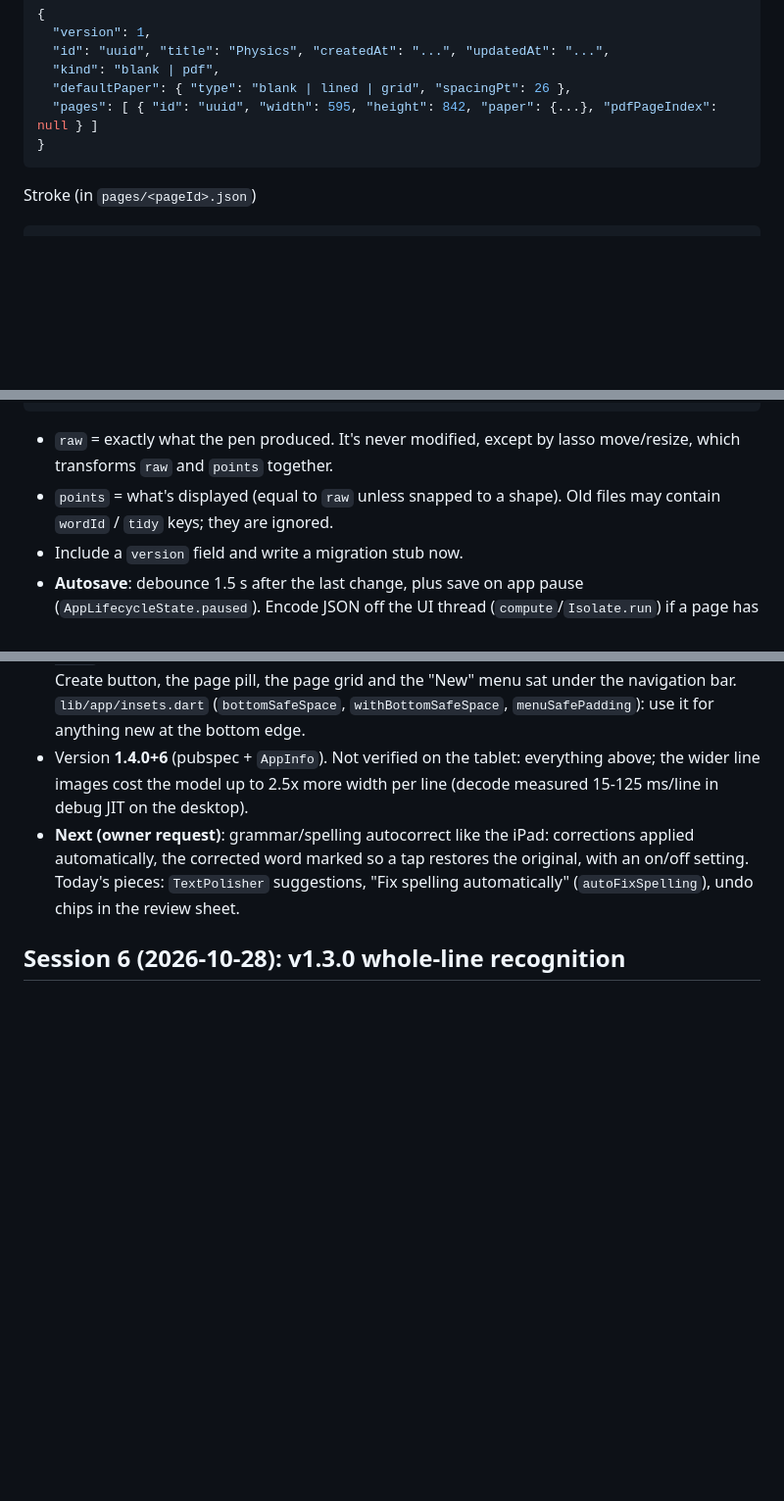
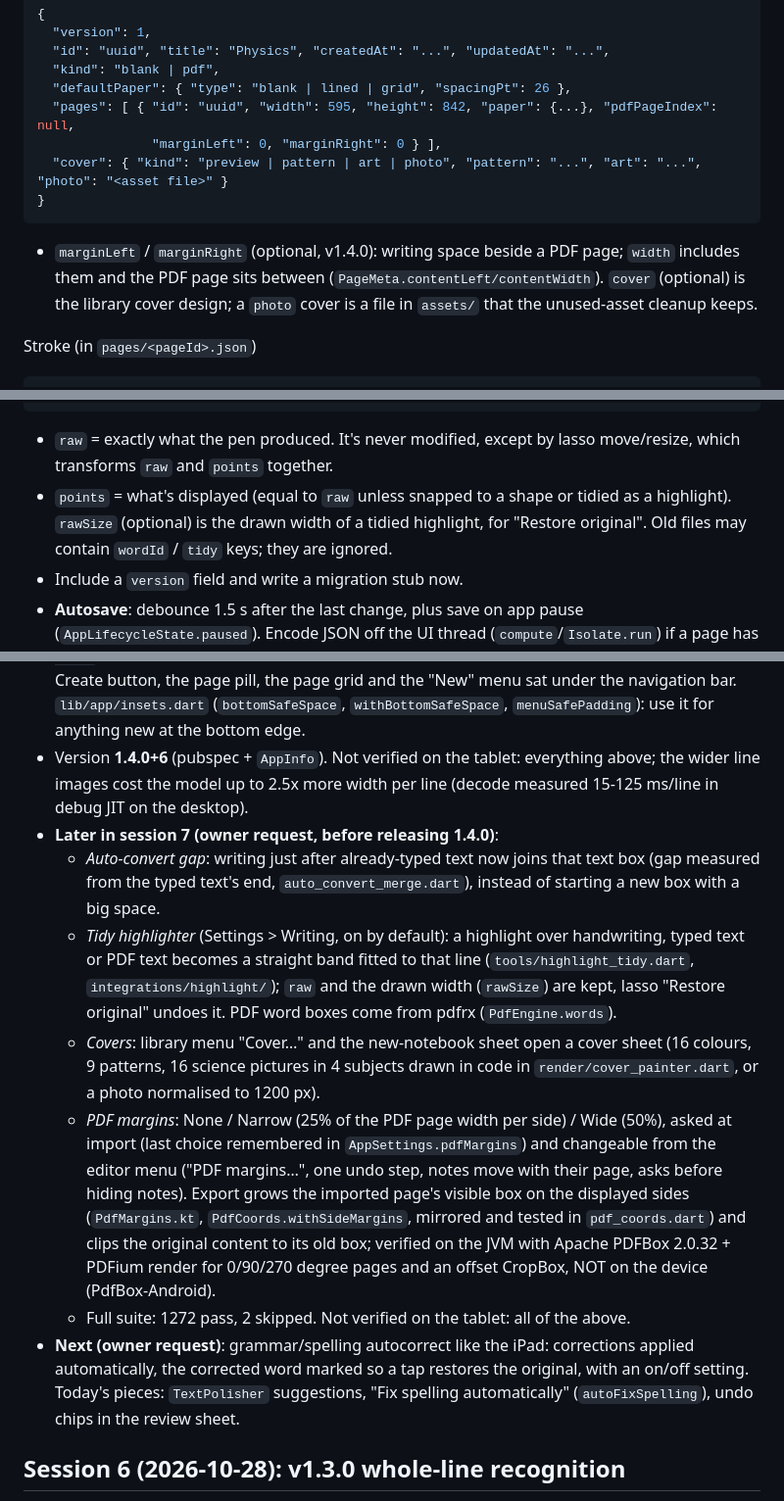
Before and after one commit to MalekBaghdadi/NeatInk, a Markdown page: CLAUDE.md, 3 parts joined by grey strips. Shown at 98% size. Rendered like a GitHub page; blank space fills up the shorter version.

Commit message:
Docs for 1.4.0: covers, tidy highlighter, PDF margins, auto-convert gap
README feature list and CLAUDE.md (data format: page margins, cover,
rawSize; session 7 handoff notes).

Co-Authored-By: Claude Opus 5.5 <noreply@anthropic.com>
Claude-Session: https://claude.ai/code/session_016ZnJhcUPgpYhgnq1fGnaN9

````diff
--- a/CLAUDE.md
+++ b/CLAUDE.md
@@ -90,9 +90,12 @@ Key rules:
   "id": "uuid", "title": "Physics", "createdAt": "...", "updatedAt": "...",
   "kind": "blank | pdf",
   "defaultPaper": { "type": "blank | lined | grid", "spacingPt": 26 },
-  "pages": [ { "id": "uuid", "width": 595, "height": 842, "paper": {...}, "pdfPageIndex": null } ]
+  "pages": [ { "id": "uuid", "width": 595, "height": 842, "paper": {...}, "pdfPageIndex": null,
+               "marginLeft": 0, "marginRight": 0 } ],
+  "cover": { "kind": "preview | pattern | art | photo", "pattern": "...", "art": "...", "photo": "<asset file>" }
 }
 ```
+- `marginLeft` / `marginRight` (optional, v1.4.0): writing space beside a PDF page; `width` includes them and the PDF page sits between (`PageMeta.contentLeft/contentWidth`). `cover` (optional) is the library cover design; a `photo` cover is a file in `assets/` that the unused-asset cleanup keeps.
 
 Stroke (in `pages/<pageId>.json`)
 ```json
@@ -107,7 +110,7 @@ Stroke (in `pages/<pageId>.json`)
 }
 ```
 - `raw` = exactly what the pen produced. It's never modified, except by lasso move/resize, which transforms `raw` and `points` together.
-- `points` = what's displayed (equal to `raw` unless snapped to a shape). Old files may contain `wordId` / `tidy` keys; they are ignored.
+- `points` = what's displayed (equal to `raw` unless snapped to a shape or tidied as a highlight). `rawSize` (optional) is the drawn width of a tidied highlight, for "Restore original". Old files may contain `wordId` / `tidy` keys; they are ignored.
 - Include a `version` field and write a migration stub now.
 - **Autosave**: debounce 1.5 s after the last change, plus save on app pause (`AppLifecycleState.paused`). Encode JSON off the UI thread (`compute`/`Isolate.run`) if a page has more than ~2,000 strokes.
 
@@ -290,6 +293,12 @@ _Last updated 2026-10-28 by Claude (session 7). Keep this section current: updat
 - **Auto-convert** "sometimes does not convert": a line below the confidence gate was skipped silently and never read again, and the gate (0.5) held back every one of Mariam's lines, even perfectly read ones. Now: gate 0.25 (`ConvertConfig.autoMinConfidence`), an unsure line is *held* and read again as a whole when more is written on the same line, and a "Not sure about N lines: kept as handwriting · Review" chip (6 s, opens the review sheet). New setting **Wait before converting** (`AppSettings.autoConvertDelayMs`, 1-10 s, default 2 s; Settings > Writing).
 - **System bars**: Android 15+ draws the app edge to edge and `showModalBottomSheet(useSafeArea: true)` does not guard the bottom, so the Convert sheet's button, the new-notebook sheet's Create button, the page pill, the page grid and the "New" menu sat under the navigation bar. `lib/app/insets.dart` (`bottomSafeSpace`, `withBottomSafeSpace`, `menuSafePadding`): use it for anything new at the bottom edge.
 - Version **1.4.0+6** (pubspec + `AppInfo`). Not verified on the tablet: everything above; the wider line images cost the model up to 2.5x more width per line (decode measured 15-125 ms/line in debug JIT on the desktop).
+- **Later in session 7 (owner request, before releasing 1.4.0)**:
+  - *Auto-convert gap*: writing just after already-typed text now joins that text box (gap measured from the typed text's end, `auto_convert_merge.dart`), instead of starting a new box with a big space.
+  - *Tidy highlighter* (Settings > Writing, on by default): a highlight over handwriting, typed text or PDF text becomes a straight band fitted to that line (`tools/highlight_tidy.dart`, `integrations/highlight/`); `raw` and the drawn width (`rawSize`) are kept, lasso "Restore original" undoes it. PDF word boxes come from pdfrx (`PdfEngine.words`).
+  - *Covers*: library menu "Cover…" and the new-notebook sheet open a cover sheet (16 colours, 9 patterns, 16 science pictures in 4 subjects drawn in code in `render/cover_painter.dart`, or a photo normalised to 1200 px).
+  - *PDF margins*: None / Narrow (25% of the PDF page width per side) / Wide (50%), asked at import (last choice remembered in `AppSettings.pdfMargins`) and changeable from the editor menu ("PDF margins…", one undo step, notes move with their page, asks before hiding notes). Export grows the imported page's visible box on the displayed sides (`PdfMargins.kt`, `PdfCoords.withSideMargins`, mirrored and tested in `pdf_coords.dart`) and clips the original content to its old box; verified on the JVM with Apache PDFBox 2.0.32 + PDFium render for 0/90/270 degree pages and an offset CropBox, NOT on the device (PdfBox-Android).
+  - Full suite: 1272 pass, 2 skipped. Not verified on the tablet: all of the above.
 - **Next (owner request)**: grammar/spelling autocorrect like the iPad: corrections applied automatically, the corrected word marked so a tap restores the original, with an on/off setting. Today's pieces: `TextPolisher` suggestions, "Fix spelling automatically" (`autoFixSpelling`), undo chips in the review sheet.
 
 ## Session 6 (2026-10-28): v1.3.0 whole-line recognition
````
Also changed, not shown: README.md (+4 -2 lines).
